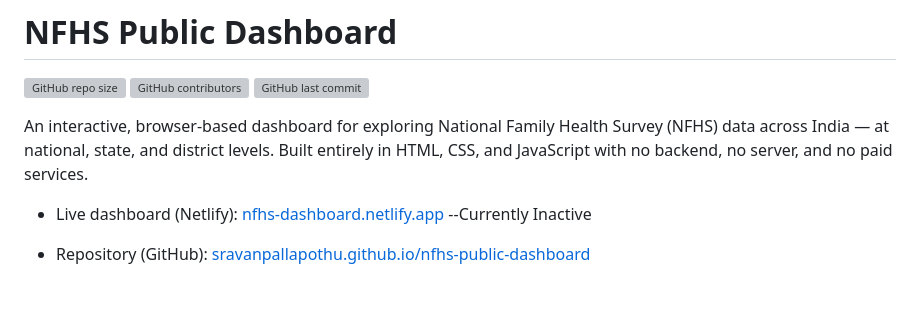
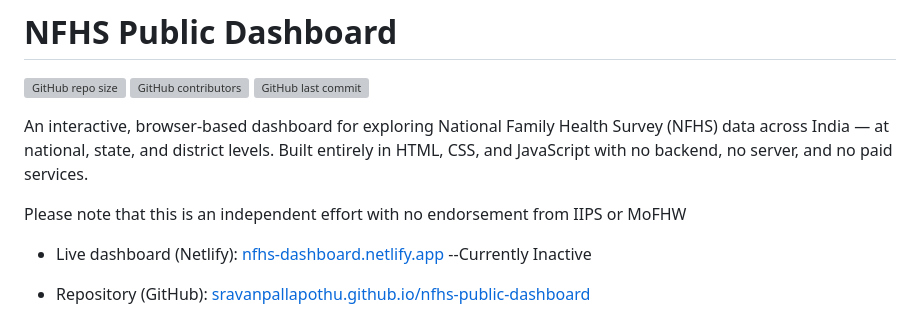
Before and after one commit to sravanpallapothu/nfhs-public-dashboard, a Markdown page: README.md, the part around the change. Drawn GitHub-style; blank space fills up the shorter version; grey boxes are pictures that could not be loaded.

```diff
--- a/README.md
+++ b/README.md
@@ -5,6 +5,8 @@
 ![GitHub last commit](https://img.shields.io/github/last-commit/sravanpallapothu/nhfspublicdashboard)
 
 An interactive, browser-based dashboard for exploring National Family Health Survey (NFHS) data across India — at national, state, and district levels. Built entirely in HTML, CSS, and JavaScript with no backend, no server, and no paid services.
+
+Please note that this is an independent effort with no endorsement from IIPS or MoFHW
 
 - Live dashboard (Netlify): [nfhs-dashboard.netlify.app](https://nfhs-dashboard.netlify.app) --Currently Inactive
 - Repository (GitHub):  [sravanpallapothu.github.io/nfhs-public-dashboard](https://sravanpallapothu.github.io/nfhs-public-dashboard/)
```
